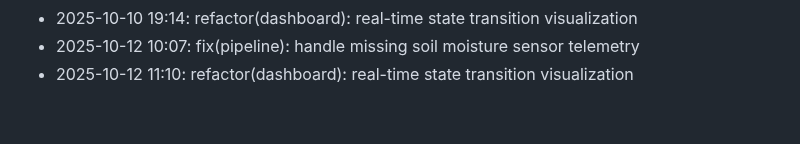
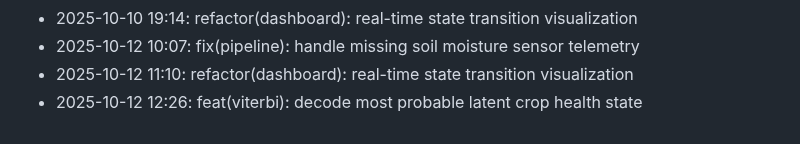
Before and after one commit to lak-is-law/crop-health-hmm, a Markdown page: docs/changelog.md, the part around the change. Rendered like a GitHub page.

Commit message:
feat(viterbi): decode most probable latent crop health state

```diff
--- a/docs/changelog.md
+++ b/docs/changelog.md
@@ -53,3 +53,4 @@
 - 2025-10-10 19:14: refactor(dashboard): real-time state transition visualization
 - 2025-10-12 10:07: fix(pipeline): handle missing soil moisture sensor telemetry
 - 2025-10-12 11:10: refactor(dashboard): real-time state transition visualization
+- 2025-10-12 12:26: feat(viterbi): decode most probable latent crop health state
```
